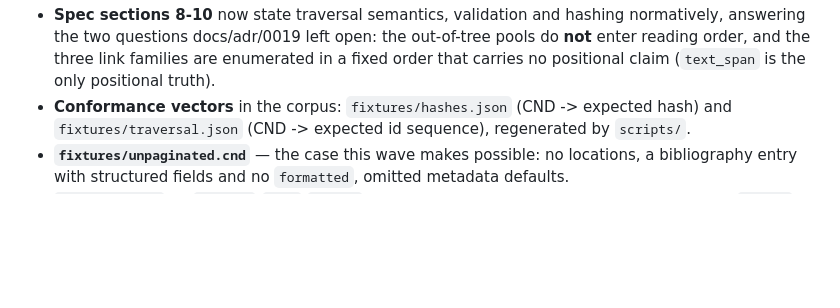
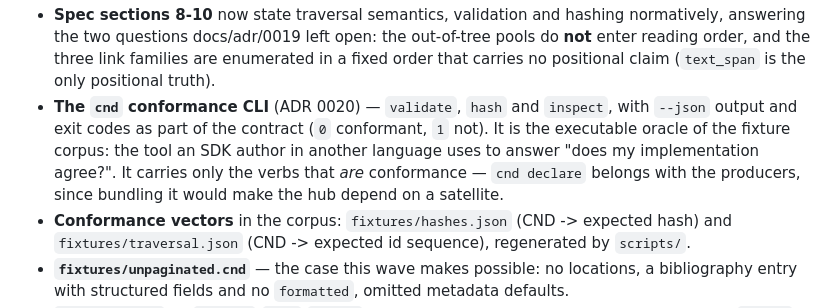
Before and after one commit to cosmyc-lab/cnd-sdk, a Markdown page: CHANGELOG.md, the part around the change. GitHub-like rendering; blank space fills up the shorter version.

```diff
--- a/CHANGELOG.md
+++ b/CHANGELOG.md
@@ -59,6 +59,13 @@ The wave is docs/proposals/0008, carrying ADRs 0015-0017 and 0021.
   open: the out-of-tree pools do **not** enter reading order, and the
   three link families are enumerated in a fixed order that carries no
   positional claim (`text_span` is the only positional truth).
+- **The `cnd` conformance CLI** (ADR 0020) — `validate`, `hash` and
+  `inspect`, with `--json` output and exit codes as part of the contract
+  (`0` conformant, `1` not). It is the executable oracle of the fixture
+  corpus: the tool an SDK author in another language uses to answer "does
+  my implementation agree?". It carries only the verbs that *are*
+  conformance — `cnd declare` belongs with the producers, since bundling
+  it would make the hub depend on a satellite.
 - **Conformance vectors** in the corpus: `fixtures/hashes.json`
   (CND -> expected hash) and `fixtures/traversal.json`
   (CND -> expected id sequence), regenerated by `scripts/`.
```
Also changed, not shown: spec/cnd-spec.md (+6 -3 lines).
